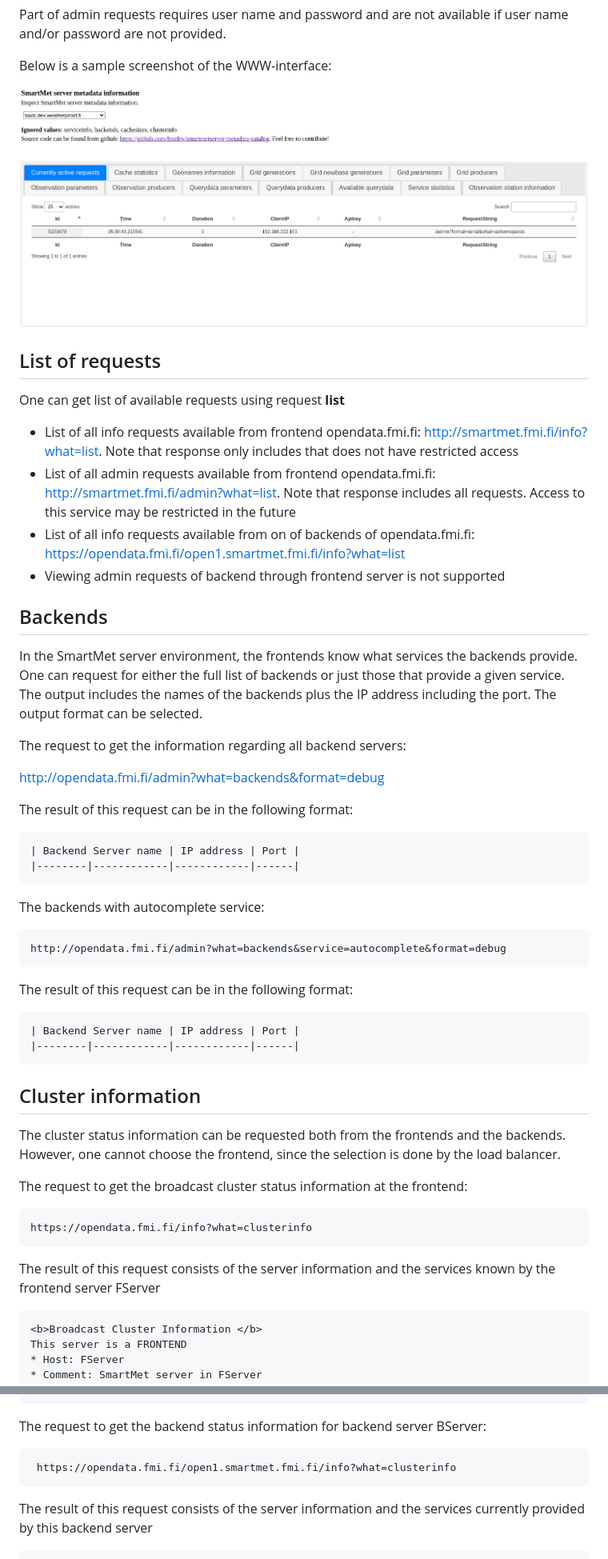
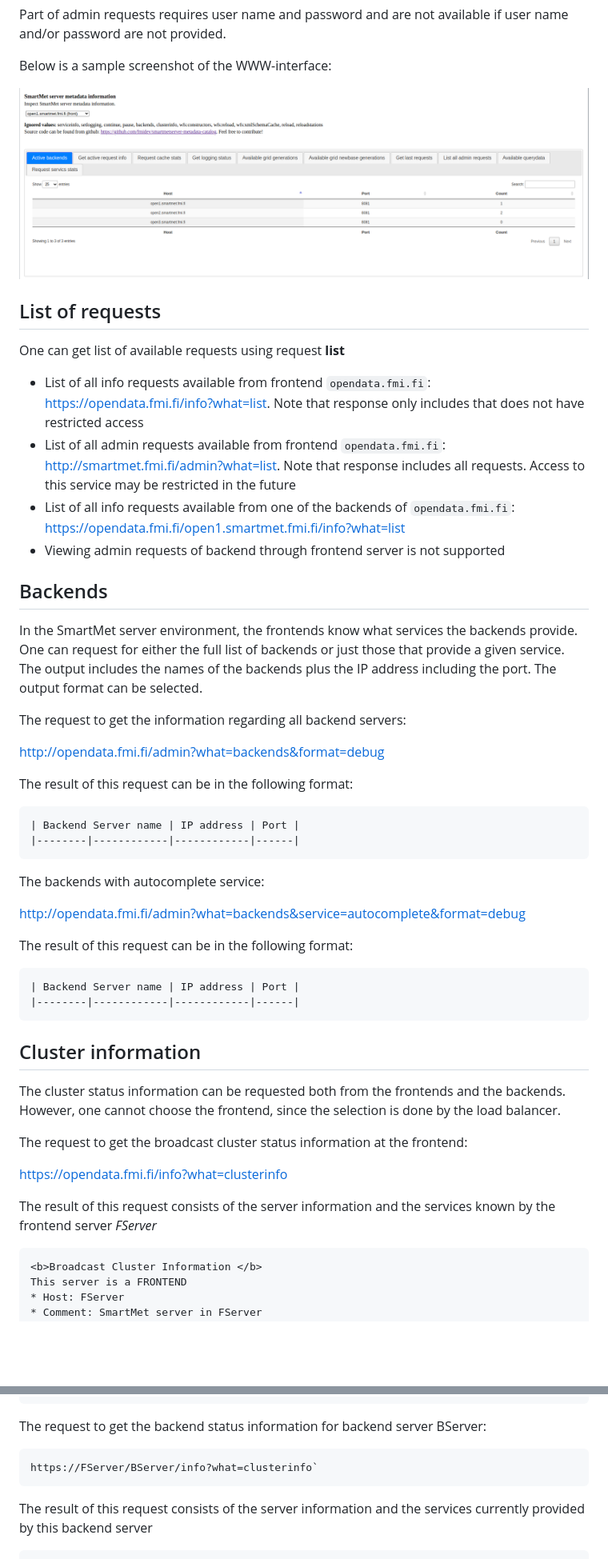
Before and after one commit to fmidev/smartmet-server, a Markdown page: docs/Admin-Requests.md, 2 parts joined by grey strips. Shown at 80% size. Drawn GitHub-style; pictures changed too: docs/images/metadata-api.png; blank space fills up the shorter version.

Commit message:
Docs update (admin and info requests) [ci skip]

```diff
--- a/docs/Admin-Requests.md
+++ b/docs/Admin-Requests.md
@@ -85,12 +86,13 @@ Below is a sample screenshot of the WWW-interface:
 ## List of requests
 
 One can get list of available requests using request **list**
-* List of all info requests available from frontend opendata.fmi.fi: http://smartmet.fmi.fi/info?what=list.
-Note that response only includes that does not have
-restricted access
-* List of all admin requests available from frontend opendata.fmi.fi: http://smartmet.fmi.fi/admin?what=list.
-Note that response includes all requests. Access to this service may be restricted in the future
-* List of all info requests available from on of backends of opendata.fmi.fi: https://opendata.fmi.fi/open1.smartmet.fmi.fi/info?what=list
+* List of all info requests available from frontend `opendata.fmi.fi`: https://opendata.fmi.fi/info?what=list.
+  Note that response only includes that does not have restricted access
+* List of all admin requests available from frontend `opendata.fmi.fi`: http://smartmet.fmi.fi/admin?what=list.
+  Note that response includes all requests. Access to this service may be
+  restricted in the future
+* List of all info requests available from one of the backends of `opendata.fmi.fi`:
+  https://opendata.fmi.fi/open1.smartmet.fmi.fi/info?what=list
 * Viewing admin requests of backend through frontend server is not supported
 
 
@@ -100,7 +102,7 @@ In the SmartMet server environment,  the frontends know what services the backen
 
 The request to get the information regarding all backend servers:
 
- http://opendata.fmi.fi/admin?what=backends&format=debug
+http://opendata.fmi.fi/admin?what=backends&format=debug
 
 The result of this request can be in the following format:
 
@@ -109,7 +111,7 @@ The result of this request can be in the following format:
 
 The backends with autocomplete service:
 
-    http://opendata.fmi.fi/admin?what=backends&service=autocomplete&format=debug
+http://opendata.fmi.fi/admin?what=backends&service=autocomplete&format=debug
 
 
 The result of this request can be in the following format:
@@ -124,9 +126,10 @@ The cluster status information can be requested both from the frontends and the
 
 The request to get the broadcast cluster status information at the frontend:
 
-    https://opendata.fmi.fi/info?what=clusterinfo
+https://opendata.fmi.fi/info?what=clusterinfo
 
-The result of this request consists of the server information and the services known by the frontend server FServer
+The result of this request consists of the server information and the services known by the frontend
+server *FServer*
 
     <b>Broadcast Cluster Information </b>
     This server is a FRONTEND
@@ -138,7 +141,7 @@ The result of this request consists of the server information and the services k
 
 The request to get the backend status information for backend server BServer:
 
-     https://opendata.fmi.fi/open1.smartmet.fmi.fi/info?what=clusterinfo
+    https://FServer/BServer/info?what=clusterinfo`
 
 The result of this request consists of the server information and the services currently provided by this backend server
 
```
Also changed, not shown: other parts of docs/Admin-Requests.md (+35 -5 lines).
